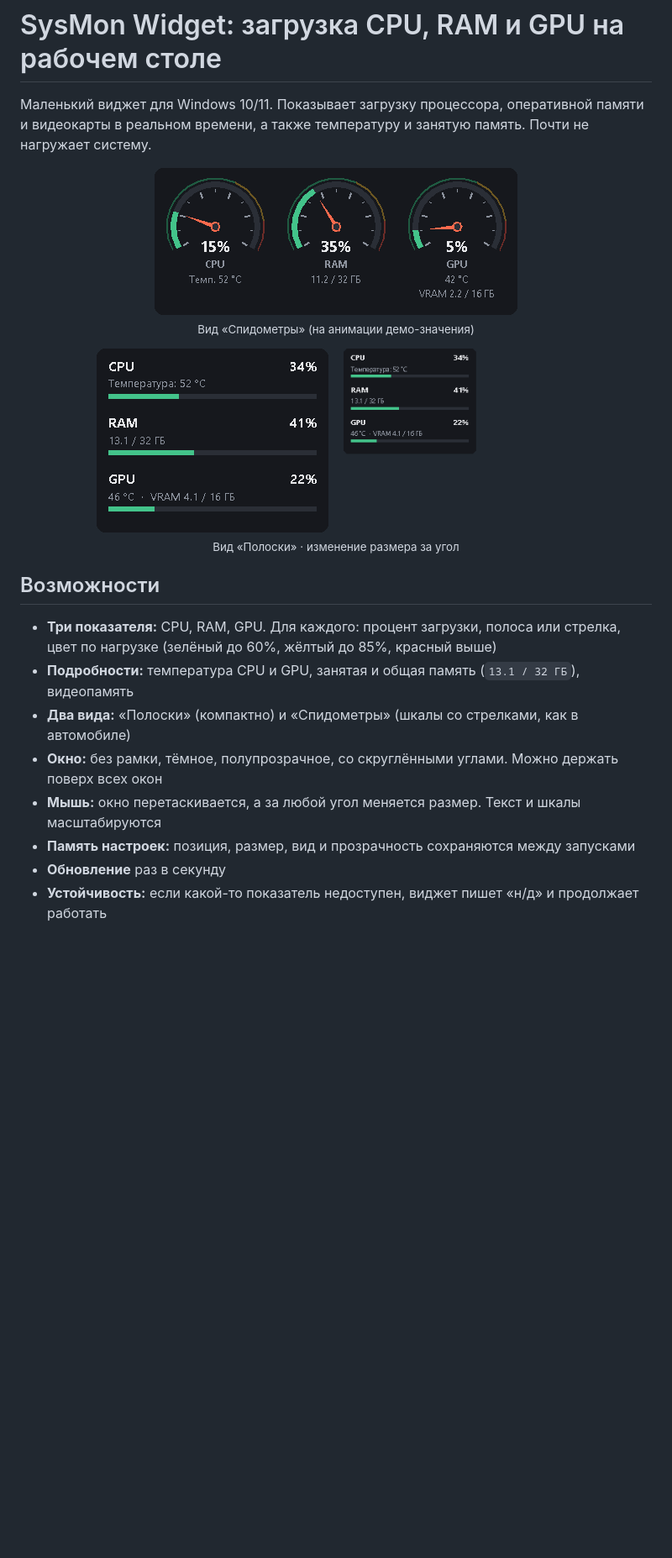
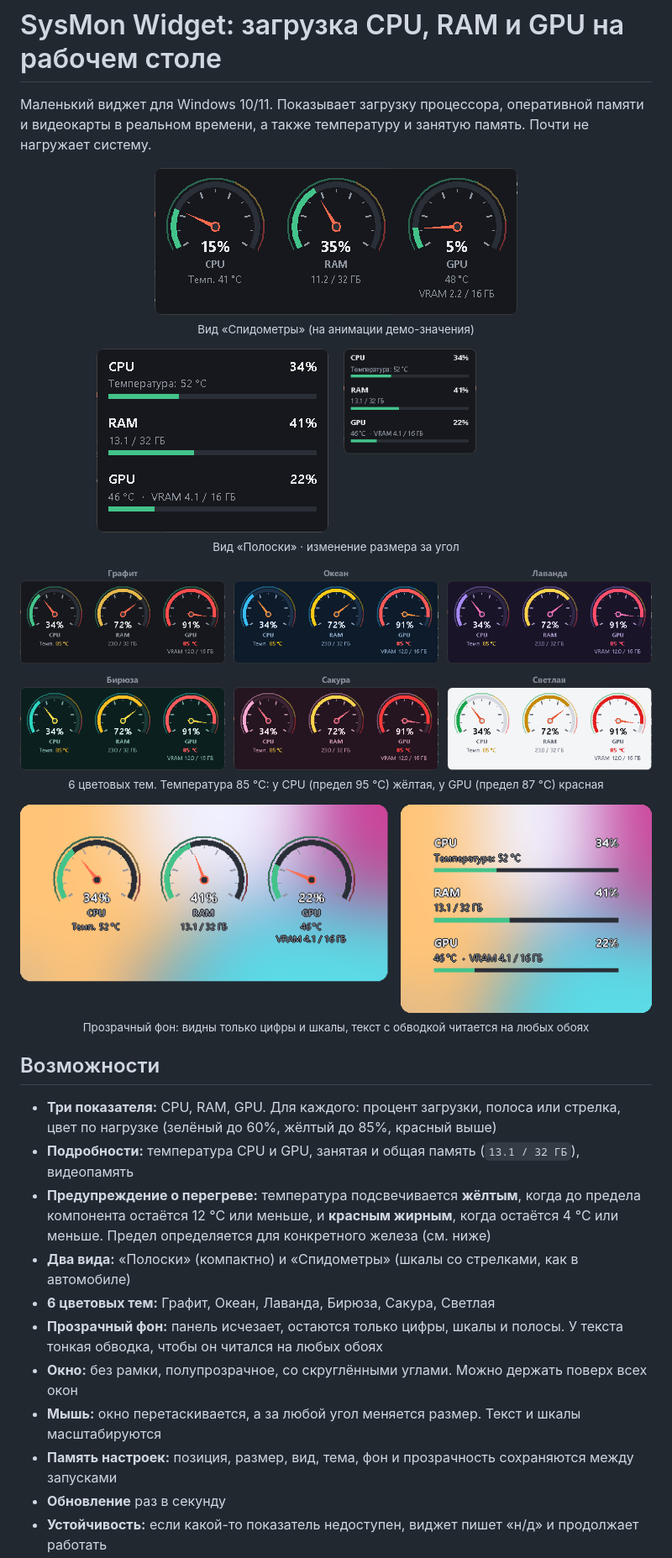
Before and after one commit to RAINSTYLE/sysmon-widget, a Markdown page: README.md, the part around one of its changes. Shown at 84% size. Rendered like a GitHub page; pictures changed too: docs/bars.png, docs/demo_gauges.gif, docs/demo_resize.gif; blank space fills up the shorter version.

```diff
--- a/README.md
+++ b/README.md
@@ -14,13 +14,26 @@
   <sub>Вид «Полоски» · изменение размера за угол</sub>
 </p>
 
+<p align="center">
+  <img src="docs/themes.png" alt="Шесть цветовых тем" width="100%"><br>
+  <sub>6 цветовых тем. Температура 85 °C: у CPU (предел 95 °C) жёлтая, у GPU (предел 87 °C) красная</sub>
+</p>
+
+<p align="center">
+  <img src="docs/transparent.png" alt="Прозрачный фон" width="100%"><br>
+  <sub>Прозрачный фон: видны только цифры и шкалы, текст с обводкой читается на любых обоях</sub>
+</p>
+
 ## Возможности
 
 - **Три показателя:** CPU, RAM, GPU. Для каждого: процент загрузки, полоса или стрелка, цвет по нагрузке (зелёный до 60%, жёлтый до 85%, красный выше)
 - **Подробности:** температура CPU и GPU, занятая и общая память (`13.1 / 32 ГБ`), видеопамять
+- **Предупреждение о перегреве:** температура подсвечивается **жёлтым**, когда до предела компонента остаётся 12 °C или меньше, и **красным жирным**, когда остаётся 4 °C или меньше. Предел определяется для конкретного железа (см. ниже)
 - **Два вида:** «Полоски» (компактно) и «Спидометры» (шкалы со стрелками, как в автомобиле)
-- **Окно:** без рамки, тёмное, полупрозрачное, со скруглёнными углами. Можно держать поверх всех окон
+- **6 цветовых тем:** Графит, Океан, Лаванда, Бирюза, Сакура, Светлая
+- **Прозрачный фон:** панель исчезает, остаются только цифры, шкалы и полосы. У текста тонкая обводка, чтобы он читался на любых обоях
+- **Окно:** без рамки, полупрозрачное, со скруглёнными углами. Можно держать поверх всех окон
 - **Мышь:** окно перетаскивается, а за любой угол меняется размер. Текст и шкалы масштабируются
-- **Память настроек:** позиция, размер, вид и прозрачность сохраняются между запусками
+- **Память настроек:** позиция, размер, вид, тема, фон и прозрачность сохраняются между запусками
 - **Обновление** раз в секунду
 - **Устойчивость:** если какой-то показатель недоступен, виджет пишет «н/д» и продолжает работать
```
Also changed, not shown: other parts of README.md (+20 -1 lines), docs/gauges.png, 3 other files.
